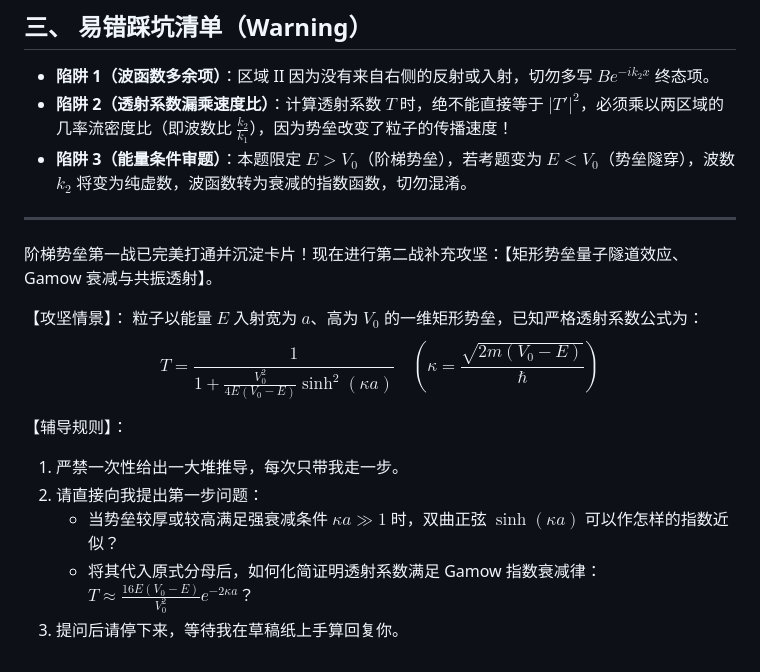
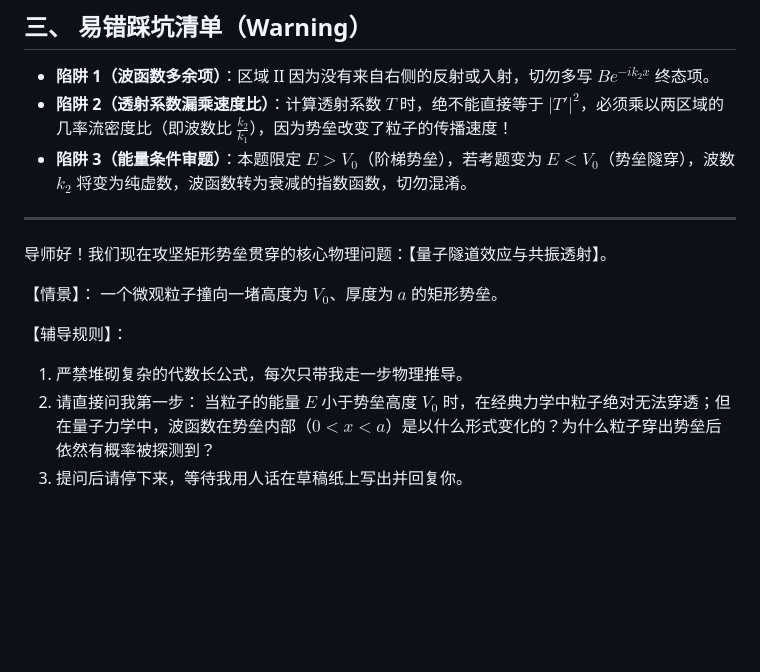
Before and after one commit to jerry-pig/Jerry_Pig_GoGoGo, a Markdown page: 02_量子力学_811/01_波函数与一维势场/一维势垒贯穿与量子隧道效应.md, the part around the change. Rendered like a GitHub page; blank space fills up the shorter version.

Commit message:
vault backup: 2026-09-03 15:31:58

```diff
--- a/02_量子力学_811/01_波函数与一维势场/一维势垒贯穿与量子隧道效应.md
+++ b/02_量子力学_811/01_波函数与一维势场/一维势垒贯穿与量子隧道效应.md
@@ -130,15 +130,13 @@ ___
 * **陷阱 2（透射系数漏乘速度比）**：计算透射系数 $T$ 时，绝不能直接等于 $|T'|^2$，必须乘以两区域的几率流密度比（即波数比 $\frac{k_2}{k_1}$），因为势垒改变了粒子的传播速度！
 * **陷阱 3（能量条件审题）**：本题限定 $E > V_0$（阶梯势垒），若考题变为 $E < V_0$（势垒隧穿），波数 $k_2$ 将变为纯虚数，波函数转为衰减的指数函数，切勿混淆。
 ___
-阶梯势垒第一战已完美打通并沉淀卡片！现在进行第二战补充攻坚：【矩形势垒量子隧道效应、Gamow 衰减与共振透射】。
+导师好！我们现在攻坚矩形势垒贯穿的核心物理问题：【量子隧道效应与共振透射】。
 
-【攻坚情景】：
-粒子以能量 $E$ 入射宽为 $a$、高为 $V_0$ 的一维矩形势垒，已知严格透射系数公式为：
-$$T = \frac{1}{1 + \frac{V_0^2}{4E(V_0-E)}\sinh^2(\kappa a)} \quad (\kappa = \frac{\sqrt{2m(V_0-E)}}{\hbar})$$
+【情景】：
+一个微观粒子撞向一堵高度为 $V_0$、厚度为 $a$ 的矩形势垒。
 
 【辅导规则】：
-1. 严禁一次性给出一大堆推导，每次只带我走一步。
-2. 请直接向我提出第一步问题：
-   - 当势垒较厚或较高满足强衰减条件 $\kappa a \gg 1$ 时，双曲正弦 $\sinh(\kappa a)$ 可以作怎样的指数近似？
-   - 将其代入原式分母后，如何化简证明透射系数满足 Gamow 指数衰减律：$T \approx \frac{16E(V_0-E)}{V_0^2} e^{-2\kappa a}$？
-3. 提问后请停下来，等待我在草稿纸上手算回复你。
+1. 严禁堆砌复杂的代数长公式，每次只带我走一步物理推导。
+2. 请直接问我第一步：
+   当粒子的能量 $E$ 小于势垒高度 $V_0$ 时，在经典力学中粒子绝对无法穿透；但在量子力学中，波函数在势垒内部（$0 < x < a$）是以什么形式变化的？为什么粒子穿出势垒后依然有概率被探测到？
+3. 提问后请停下来，等待我用人话在草稿纸上写出并回复你。
```
